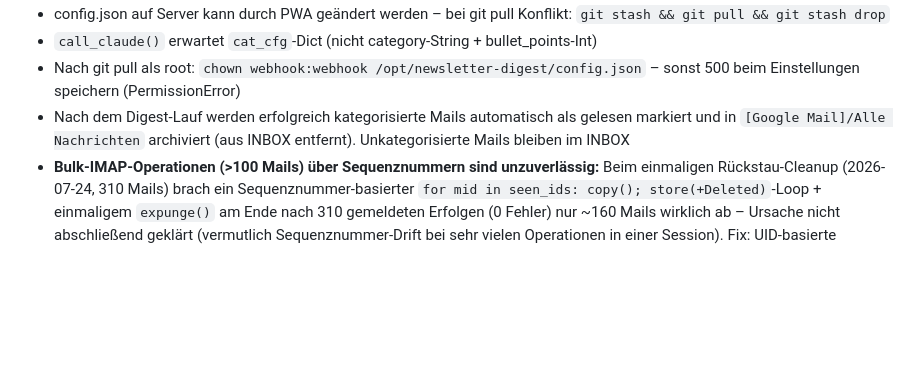
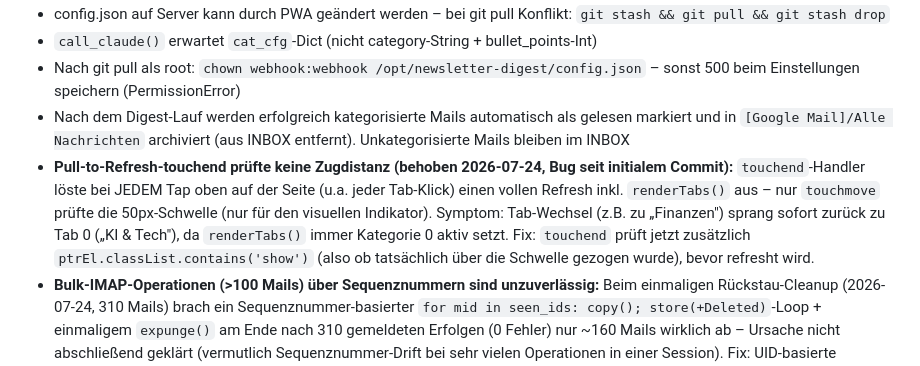
Before and after one commit to sEppofaz/Newsletter-Digest, a Markdown page: CLAUDE.md, the part around the change. Drawn GitHub-style; blank space fills up the shorter version.

Commit message:
Doku: Pull-to-Refresh-Tab-Bug in CLAUDE.md dokumentieren
Co-Authored-By: Claude Sonnet 5 <noreply@anthropic.com>
Claude-Session: https://claude.ai/code/session_01SL9Y9qvUDRyVzoqqJBqAHB

```diff
--- a/CLAUDE.md
+++ b/CLAUDE.md
@@ -111,6 +111,7 @@ Durchsucht `[Google Mail]/Alle Nachrichten` (nicht INBOX, da ältere Mails ggf.
 - `call_claude()` erwartet `cat_cfg`-Dict (nicht category-String + bullet_points-Int)
 - Nach git pull als root: `chown webhook:webhook /opt/newsletter-digest/config.json` – sonst 500 beim Einstellungen speichern (PermissionError)
 - Nach dem Digest-Lauf werden erfolgreich kategorisierte Mails automatisch als gelesen markiert und in `[Google Mail]/Alle Nachrichten` archiviert (aus INBOX entfernt). Unkategorisierte Mails bleiben im INBOX
+- **Pull-to-Refresh-touchend prüfte keine Zugdistanz (behoben 2026-07-24, Bug seit initialem Commit):** `touchend`-Handler löste bei JEDEM Tap oben auf der Seite (u.a. jeder Tab-Klick) einen vollen Refresh inkl. `renderTabs()` aus – nur `touchmove` prüfte die 50px-Schwelle (nur für den visuellen Indikator). Symptom: Tab-Wechsel (z.B. zu „Finanzen") sprang sofort zurück zu Tab 0 („KI & Tech"), da `renderTabs()` immer Kategorie 0 aktiv setzt. Fix: `touchend` prüft jetzt zusätzlich `ptrEl.classList.contains('show')` (also ob tatsächlich über die Schwelle gezogen wurde), bevor refresht wird.
 - **Bulk-IMAP-Operationen (>100 Mails) über Sequenznummern sind unzuverlässig:** Beim einmaligen Rückstau-Cleanup (2026-07-24, 310 Mails) brach ein Sequenznummer-basierter `for mid in seen_ids: copy(); store(+Deleted)`-Loop + einmaligem `expunge()` am Ende nach 310 gemeldeten Erfolgen (0 Fehler) nur ~160 Mails wirklich ab – Ursache nicht abschließend geklärt (vermutlich Sequenznummer-Drift bei sehr vielen Operationen in einer Session). Fix: UID-basierte Operationen (`imap.uid('SEARCH', ...)`, `imap.uid('COPY', uid, ...)`, `imap.uid('STORE', uid, '+FLAGS', '(\\Deleted)')`) – UIDs sind stabil und ändern sich nie, im Gegensatz zu Sequenznummern. Bei künftigen Bulk-Operationen (>50 Mails) immer UID-basiert arbeiten, nie Sequenznummern.
 - **Gmail-Konto läuft auf Deutsch:** Mailbox-Namen sind lokalisiert – `[Google Mail]/Alle Nachrichten` (nicht `[Gmail]/All Mail`), `[Google Mail]/Gesendet`, `[Google Mail]/Papierkorb`, `[Google Mail]/Spam` etc. (verifiziert via `imap.list()`). Der Archivierungscode nutzte seit Einführung (2026-06-29) fälschlich den englischen Namen → `COPY` schlug seither bei jedem Lauf fehl, `\Seen` wurde aber vorher gesetzt (kein Rollback bei Exception in derselben try-Zeile) → ca. 310 Mails haben sich unarchiviert, aber als gelesen markiert in der INBOX angesammelt, bis der Fix am 2026-07-24 das Problem behob. Bei jedem neuen IMAP-Mailbox-Zugriff (`select`/`copy`/etc.) den `SELECT`-Rückgabewert prüfen (`typ != "OK"`), nicht stillschweigend ignorieren – hätte den Fehler sofort sichtbar gemacht statt eines stillen `COPY`-Fehlers pro Mail
 - `costs.py`/`_load()`: bei bereits existierender `claude_costs.json` im Alt-Format immer `dict.update(raw)` auf einen Default-Dict, nie `return raw` direkt – sonst `KeyError` auf neue Keys (`calls`/`daily`), live gefunden beim Sentiment-Scanner-Rollout (2026-07-24)
```
